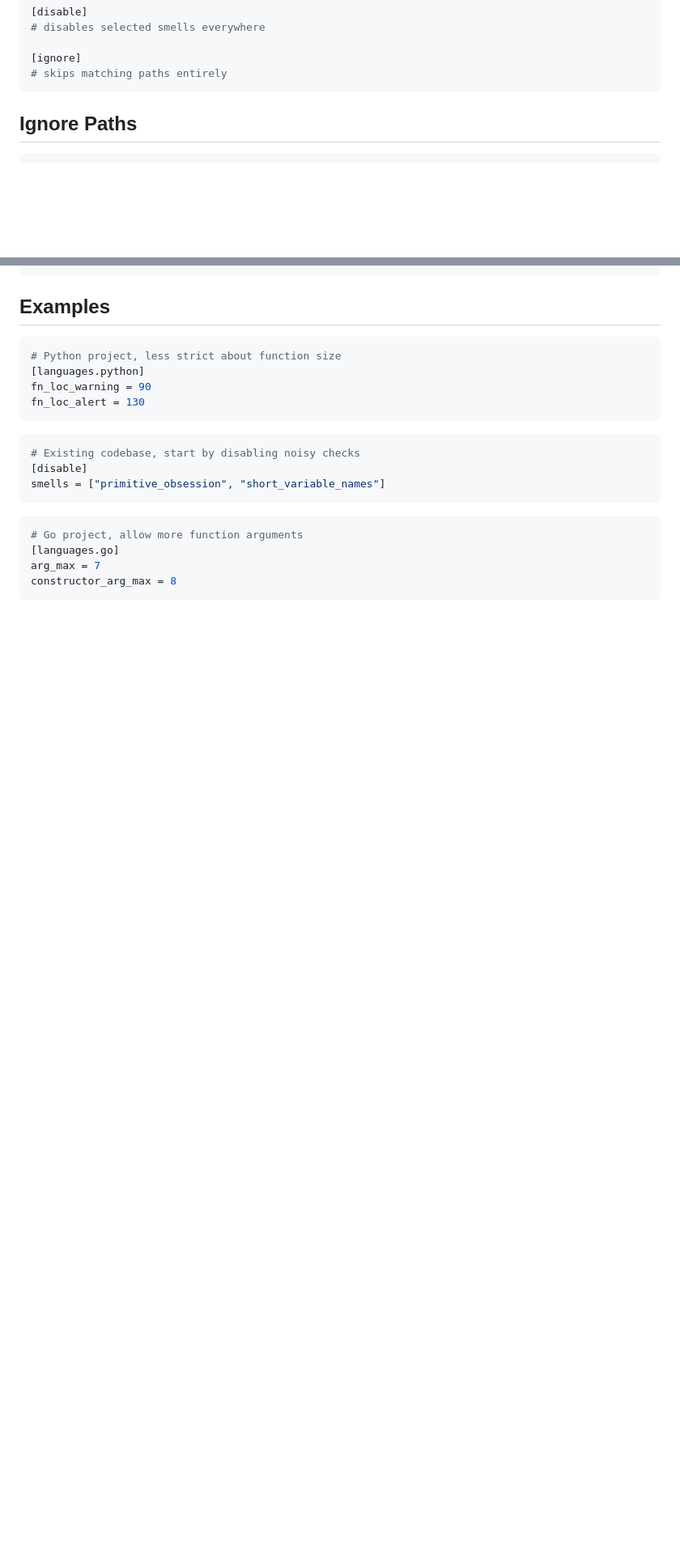
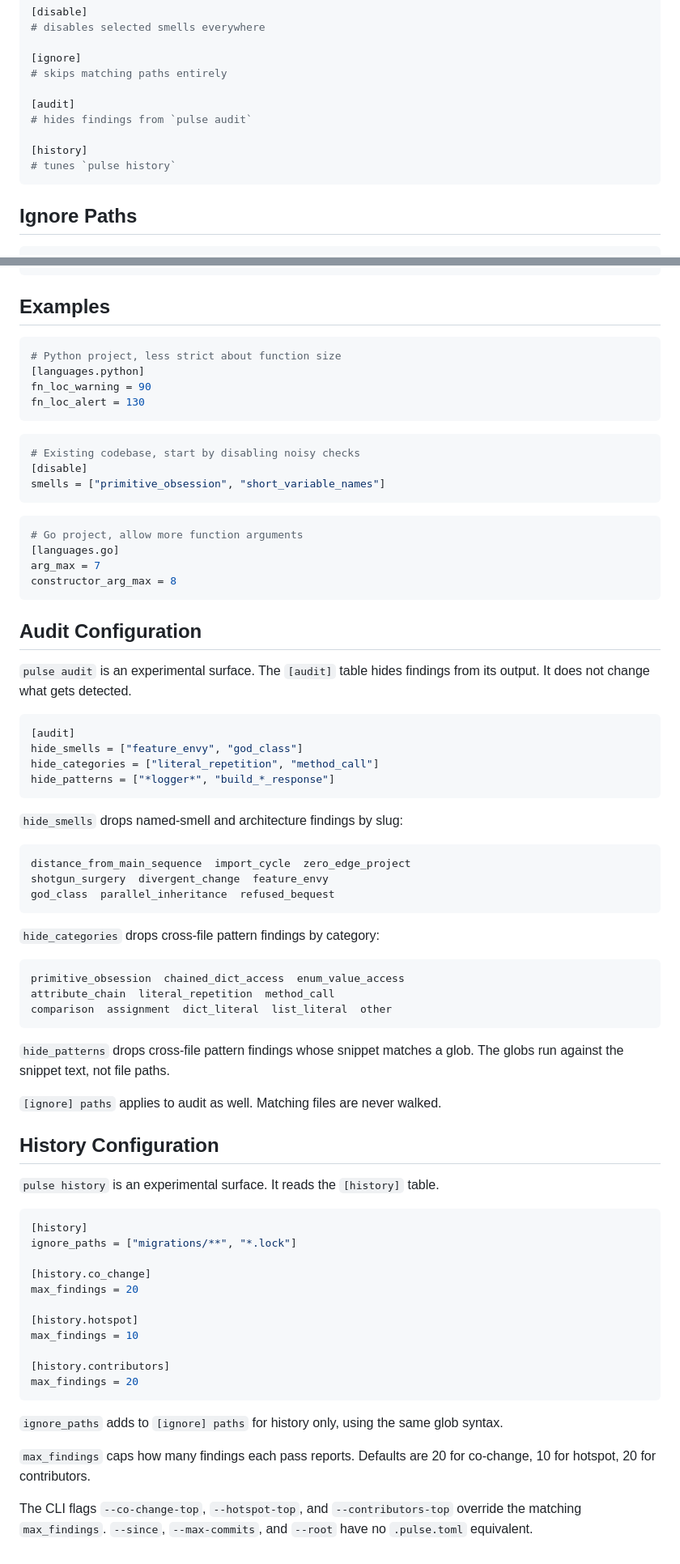
Before and after one commit to osaidahmed/pulse, a Markdown page: docs/configuration.md, 2 parts joined by grey strips. Shown at 81% size. Drawn GitHub-style; blank space fills up the shorter version.

````diff
--- a/docs/configuration.md
+++ b/docs/configuration.md
@@ -32,6 +32,12 @@ arg_max = 7
 
 [ignore]
 # skips matching paths entirely
+
+[audit]
+# hides findings from `pulse audit`
+
+[history]
+# tunes `pulse history`
 ```
 
 ## Ignore Paths
@@ -187,3 +193,58 @@ smells = ["primitive_obsession", "short_variable_names"]
 arg_max = 7
 constructor_arg_max = 8
 ```
+
+## Audit Configuration
+
+`pulse audit` is an experimental surface. The `[audit]` table hides findings from its output. It does not change what gets detected.
+
+```toml
+[audit]
+hide_smells = ["feature_envy", "god_class"]
+hide_categories = ["literal_repetition", "method_call"]
+hide_patterns = ["*logger*", "build_*_response"]
+```
+
+`hide_smells` drops named-smell and architecture findings by slug:
+
+```
+distance_from_main_sequence  import_cycle  zero_edge_project
+shotgun_surgery  divergent_change  feature_envy
+god_class  parallel_inheritance  refused_bequest
+```
+
+`hide_categories` drops cross-file pattern findings by category:
+
+```
+primitive_obsession  chained_dict_access  enum_value_access
+attribute_chain  literal_repetition  method_call
+comparison  assignment  dict_literal  list_literal  other
+```
+
+`hide_patterns` drops cross-file pattern findings whose snippet matches a glob. The globs run against the snippet text, not file paths.
+
+`[ignore] paths` applies to audit as well. Matching files are never walked.
+
+## History Configuration
+
+`pulse history` is an experimental surface. It reads the `[history]` table.
+
+```toml
+[history]
+ignore_paths = ["migrations/**", "*.lock"]
+
+[history.co_change]
+max_findings = 20
+
+[history.hotspot]
+max_findings = 10
+
+[history.contributors]
+max_findings = 20
+```
+
+`ignore_paths` adds to `[ignore] paths` for history only, using the same glob syntax.
+
+`max_findings` caps how many findings each pass reports. Defaults are 20 for co-change, 10 for hotspot, 20 for contributors.
+
+The CLI flags `--co-change-top`, `--hotspot-top`, and `--contributors-top` override the matching `max_findings`. `--since`, `--max-commits`, and `--root` have no `.pulse.toml` equivalent.
````
Also changed, not shown: README.md (+7 -1 lines).
